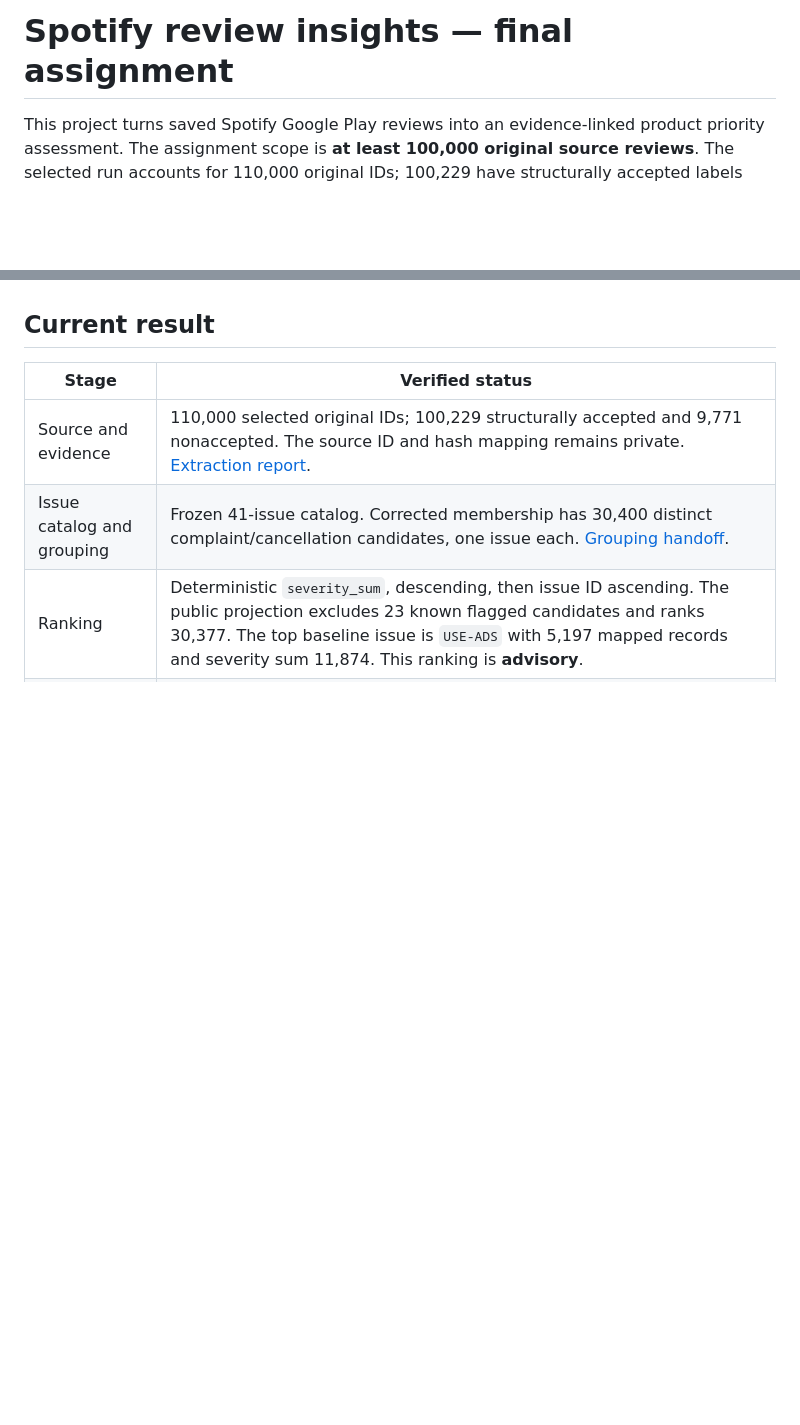
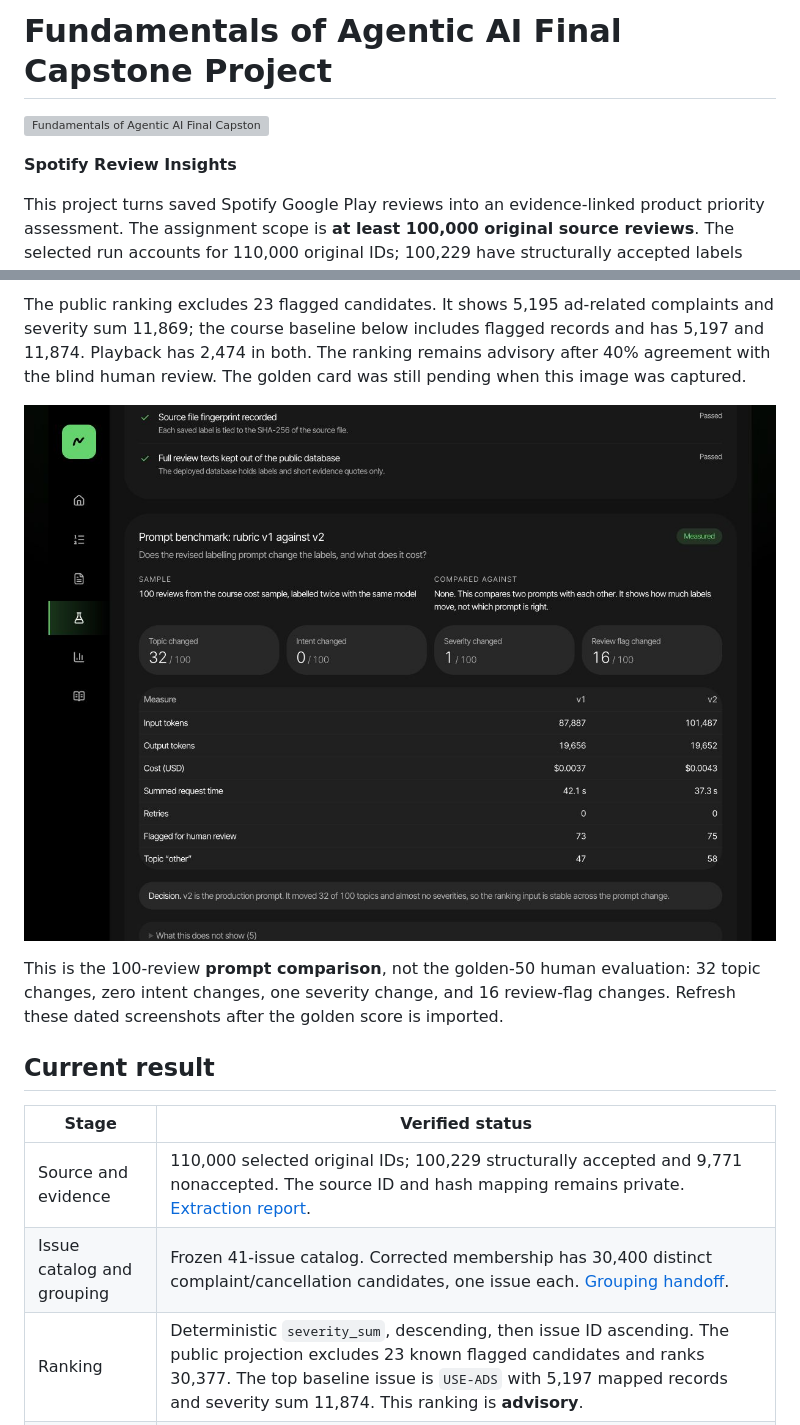
Before and after one commit to patronofalltrades/Fundamentals-of-Agentic-AI-Final-Assignment, a Markdown page: README.md, 2 parts joined by grey strips. Rendered like a GitHub page; pictures changed too: docs/assets/production-2026-10-12/evaluation-prompt-benchmark.jpg (added); folded sections open; blank space fills up the shorter version; grey boxes are pictures that could not be loaded.

```diff
--- a/README.md
+++ b/README.md
@@ -1,4 +1,8 @@
-# Spotify review insights — final assignment
+# Fundamentals of Agentic AI Final Capstone Project
+
+![Fundamentals of Agentic AI Final Capstone Project — Spotify Review Insights, 100k Reviews](docs/assets/agentic-ai-capstone-hero-v2.png)
+
+**Spotify Review Insights**
 
 This project turns saved Spotify Google Play reviews into an evidence-linked product priority assessment. The assignment scope is **at least 100,000 original source reviews**. The selected run accounts for 110,000 original IDs; 100,229 have structurally accepted labels and evidence. Structural acceptance checks identity, format, and source support. It is not a human accuracy score.
 
@@ -12,3 +30,10 @@ This project turns saved Spotify Google Play reviews into an evidence-linked pro
+The public ranking excludes 23 flagged candidates. It shows 5,195 ad-related complaints and severity sum 11,869; the course baseline below includes flagged records and has 5,197 and 11,874. Playback has 2,474 in both. The ranking remains advisory after 40% agreement with the blind human review. The golden card was still pending when this image was captured.
+
+![Prompt benchmark comparing rubric v1 and v2 on 100 reviews, with 32 topic changes and one severity change](docs/assets/production-2026-10-12/evaluation-prompt-benchmark.jpg)
+
+This is the 100-review **prompt comparison**, not the golden-50 human evaluation: 32 topic changes, zero intent changes, one severity change, and 16 review-flag changes. Refresh these dated screenshots after the golden score is imported.
+
+</details>
 
 ## Current result
 
```
Also changed, not shown: other parts of README.md (+18 -0 lines), docs/assets/README.md (added, +16 -0 lines), docs/assets/production-2026-10-12/issue-ranking-top-five.jpg (added), docs/assets/production-2026-10-12/overview-review-activity.jpg (added), 3 other files.
